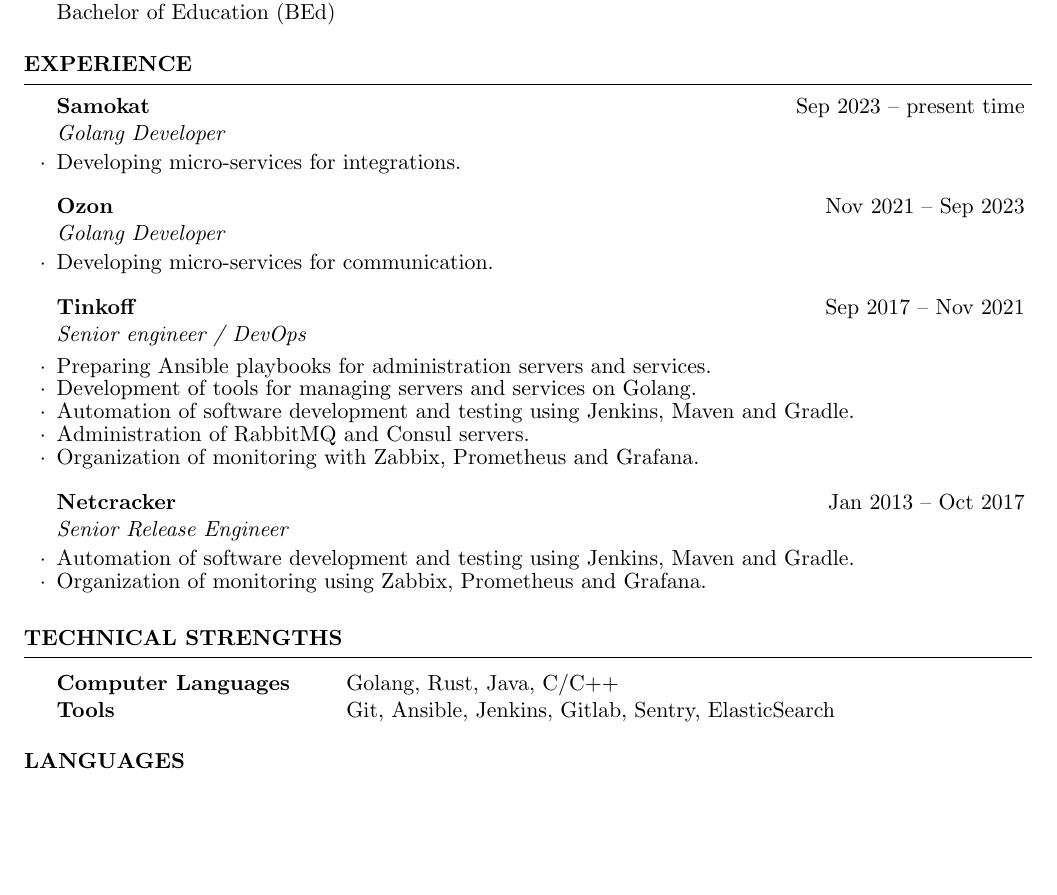
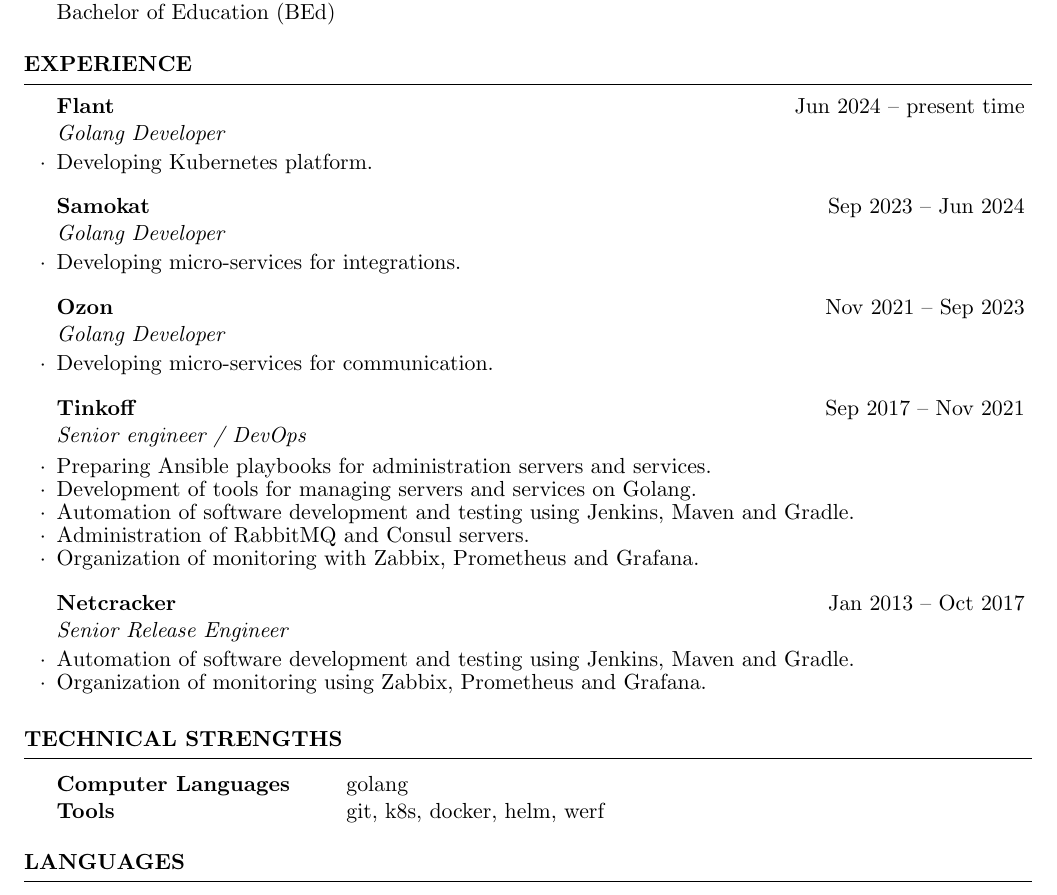
Before and after one commit to juev/about.me, a LaTeX CV (Resume/Denis_Evsyukov.tex): part of the page, cut so that both start at the same text, the shorter picture padded with empty space. Compiled offline with pdfLaTeX.

Commit message:
feat: update Resume

```diff
--- a/Resume/Denis_Evsyukov.tex
+++ b/Resume/Denis_Evsyukov.tex
@@ -59,7 +59,11 @@
 
 \begin{rSection}{Experience}
 
-\begin{rSubsection}{Samokat}{Sep 2023 -- present time}{Golang Developer}{}
+\begin{rSubsection}{Flant}{Jun 2024 -- present time}{Golang Developer}{}
+    \item Developing Kubernetes platform.
+\end{rSubsection}
+
+\begin{rSubsection}{Samokat}{Sep 2023 -- Jun 2024}{Golang Developer}{}
     \item Developing micro-services for integrations.
 \end{rSubsection}
 
@@ -91,8 +95,8 @@
 \begin{rSection}{Technical Strengths}
 
 \begin{tabular}{@{} >{\bfseries}l @{\hspace{6ex}} l }
-    Computer Languages & Golang, Rust, Java, C/C++ \\
-    Tools & Git, Ansible, Jenkins, Gitlab, Sentry, ElasticSearch \\
+    Computer Languages & golang \\
+    Tools & git, k8s, docker, helm, werf \\
 \end{tabular}
 
 \end{rSection}
```
Also changed, not shown: Resume/Denis_Evsyukov.pdf.
